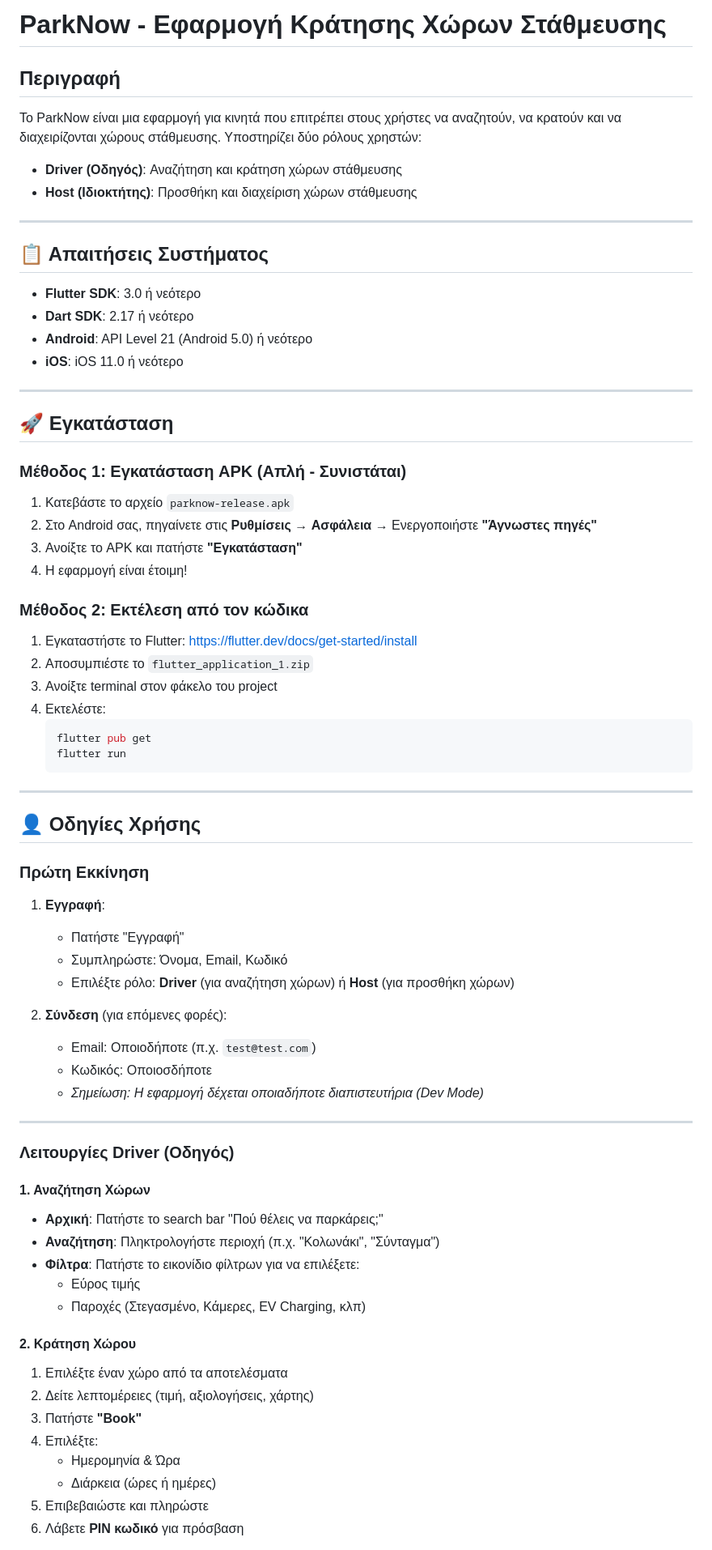
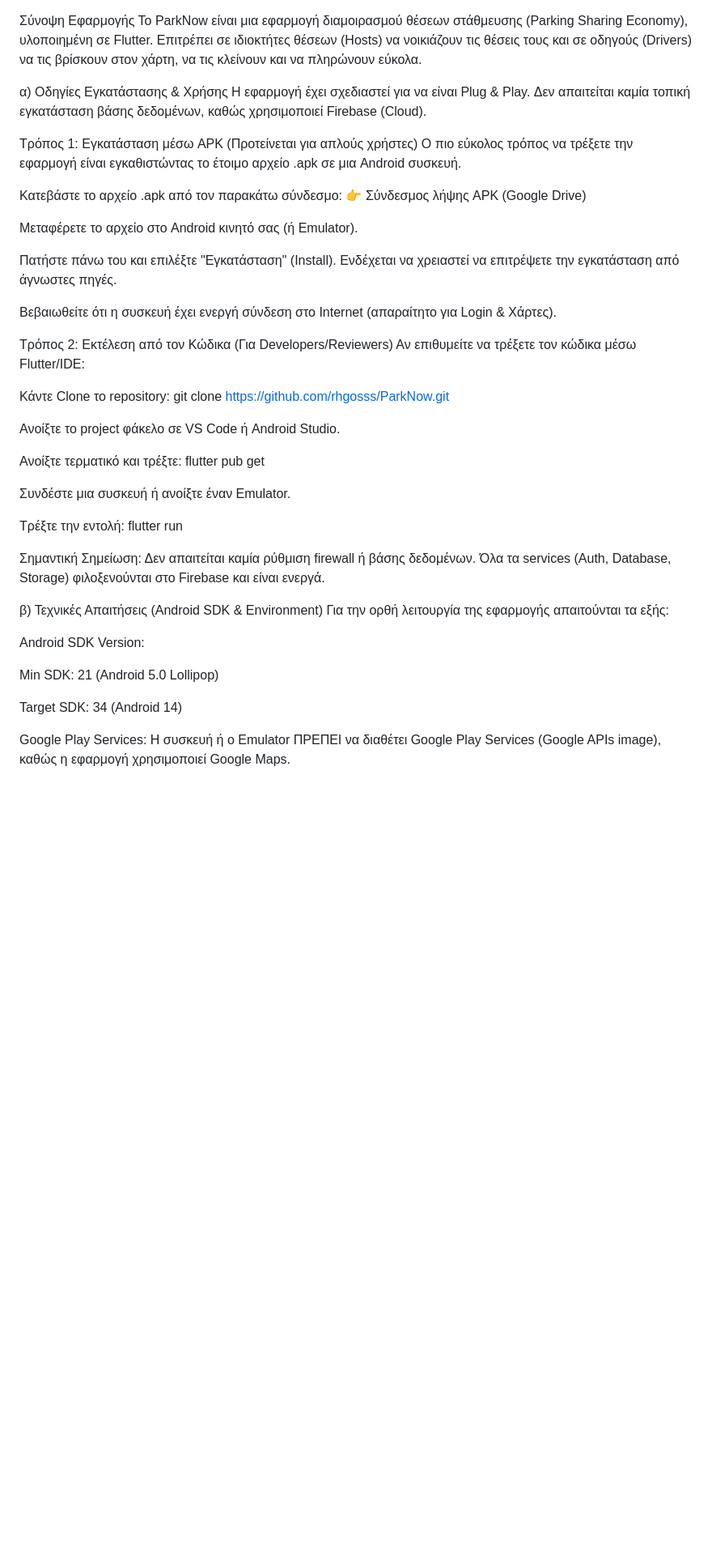
Before and after one commit to rhgosss/ParkNow, a Markdown page: README.md, the part around one of its changes. Shown at 81% size. Rendered like a GitHub page; blank space fills up the shorter version.

Commit message:
README
Updated application summary and installation instructions. Added usage scenarios and technical details.

````diff
--- a/README.md
+++ b/README.md
@@ -1,75 +1,44 @@
-# ParkNow - Εφαρμογή Κράτησης Χώρων Στάθμευσης
 
-## Περιγραφή
-Το ParkNow είναι μια εφαρμογή για κινητά που επιτρέπει στους χρήστες να αναζητούν, να κρατούν και να διαχειρίζονται χώρους στάθμευσης. Υποστηρίζει δύο ρόλους χρηστών:
-- **Driver (Οδηγός)**: Αναζήτηση και κράτηση χώρων στάθμευσης
-- **Host (Ιδιοκτήτης)**: Προσθήκη και διαχείριση χώρων στάθμευσης
+Σύνοψη Εφαρμογής
+Το ParkNow είναι μια εφαρμογή διαμοιρασμού θέσεων στάθμευσης (Parking Sharing Economy), υλοποιημένη σε Flutter. Επιτρέπει σε ιδιοκτήτες θέσεων (Hosts) να νοικιάζουν τις θέσεις τους και σε οδηγούς (Drivers) να τις βρίσκουν στον χάρτη, να τις κλείνουν και να πληρώνουν εύκολα.
 
----
+α) Οδηγίες Εγκατάστασης & Χρήσης
+Η εφαρμογή έχει σχεδιαστεί για να είναι Plug & Play. Δεν απαιτείται καμία τοπική εγκατάσταση βάσης δεδομένων, καθώς χρησιμοποιεί Firebase (Cloud).
 
-## 📋 Απαιτήσεις Συστήματος
+Τρόπος 1: Εγκατάσταση μέσω APK (Προτείνεται για απλούς χρήστες)
+Ο πιο εύκολος τρόπος να τρέξετε την εφαρμογή είναι εγκαθιστώντας το έτοιμο αρχείο .apk σε μια Android συσκευή.
 
-- **Flutter SDK**: 3.0 ή νεότερο
-- **Dart SDK**: 2.17 ή νεότερο
-- **Android**: API Level 21 (Android 5.0) ή νεότερο
-- **iOS**: iOS 11.0 ή νεότερο
+Κατεβάστε το αρχείο .apk από τον παρακάτω σύνδεσμο: 👉 Σύνδεσμος λήψης APK (Google Drive)
 
----
+Μεταφέρετε το αρχείο στο Android κινητό σας (ή Emulator).
 
-## 🚀 Εγκατάσταση
+Πατήστε πάνω του και επιλέξτε "Εγκατάσταση" (Install). Ενδέχεται να χρειαστεί να επιτρέψετε την εγκατάσταση από άγνωστες πηγές.
 
-### Μέθοδος 1: Εγκατάσταση APK (Απλή - Συνιστάται)
+Βεβαιωθείτε ότι η συσκευή έχει ενεργή σύνδεση στο Internet (απαραίτητο για Login & Χάρτες).
 
-1. Κατεβάστε το αρχείο `parknow-release.apk`
-2. Στο Android σας, πηγαίνετε στις **Ρυθμίσεις** → **Ασφάλεια** → Ενεργοποιήστε **"Άγνωστες πηγές"**
-3. Ανοίξτε το APK και πατήστε **"Εγκατάσταση"**
-4. Η εφαρμογή είναι έτοιμη!
+Τρόπος 2: Εκτέλεση από τον Κώδικα (Για Developers/Reviewers)
+Αν επιθυμείτε να τρέξετε τον κώδικα μέσω Flutter/IDE:
 
-### Μέθοδος 2: Εκτέλεση από τον κώδικα
+Κάντε Clone το repository: git clone https://github.com/rhgosss/ParkNow.git
 
-1. Εγκαταστήστε το Flutter: https://flutter.dev/docs/get-started/install
-2. Αποσυμπιέστε το `flutter_application_1.zip`
-3. Ανοίξτε terminal στον φάκελο του project
-4. Εκτελέστε:
-   ```bash
-   flutter pub get
-   flutter run
-   ```
+Ανοίξτε το project φάκελο σε VS Code ή Android Studio.
 
----
+Ανοίξτε τερματικό και τρέξτε: flutter pub get
 
-## 👤 Οδηγίες Χρήσης
+Συνδέστε μια συσκευή ή ανοίξτε έναν Emulator.
 
-### Πρώτη Εκκίνηση
+Τρέξτε την εντολή: flutter run
 
-1. **Εγγραφή**:
-   - Πατήστε "Εγγραφή"
-   - Συμπληρώστε: Όνομα, Email, Κωδικό
-   - Επιλέξτε ρόλο: **Driver** (για αναζήτηση χώρων) ή **Host** (για προσθήκη χώρων)
+Σημαντική Σημείωση: Δεν απαιτείται καμία ρύθμιση firewall ή βάσης δεδομένων. Όλα τα services (Auth, Database, Storage) φιλοξενούνται στο Firebase και είναι ενεργά.
 
-2. **Σύνδεση** (για επόμενες φορές):
-   - Email: Οποιοδήποτε (π.χ. `test@test.com`)
-   - Κωδικός: Οποιοσδήποτε
-   - *Σημείωση: Η εφαρμογή δέχεται οποιαδήποτε διαπιστευτήρια (Dev Mode)*
+β) Τεχνικές Απαιτήσεις (Android SDK & Environment)
+Για την ορθή λειτουργία της εφαρμογής απαιτούνται τα εξής:
 
----
+Android SDK Version:
 
-### Λειτουργίες Driver (Οδηγός)
+Min SDK: 21 (Android 5.0 Lollipop)
 
-#### 1. Αναζήτηση Χώρων
-- **Αρχική**: Πατήστε το search bar "Πού θέλεις να παρκάρεις;"
-- **Αναζήτηση**: Πληκτρολογήστε περιοχή (π.χ. "Κολωνάκι", "Σύνταγμα")
-- **Φίλτρα**: Πατήστε το εικονίδιο φίλτρων για να επιλέξετε:
-  - Εύρος τιμής
-  - Παροχές (Στεγασμένο, Κάμερες, EV Charging, κλπ)
+Target SDK: 34 (Android 14)
 
-#### 2. Κράτηση Χώρου
-1. Επιλέξτε έναν χώρο από τα αποτελέσματα
-2. Δείτε λεπτομέρειες (τιμή, αξιολογήσεις, χάρτης)
-3. Πατήστε **"Book"**
-4. Επιλέξτε:
-   - Ημερομηνία & Ώρα
-   - Διάρκεια (ώρες ή ημέρες)
-5. Επιβεβαιώστε και πληρώστε
-6. Λάβετε **PIN κωδικό** για πρόσβαση
+Google Play Services: Η συσκευή ή ο Emulator ΠΡΕΠΕΙ να διαθέτει Google Play Services (Google APIs image), καθώς η εφαρμογή χρησιμοποιεί Google Maps.
 
````
Also changed, not shown: other parts of README.md (+12 -143 lines).
